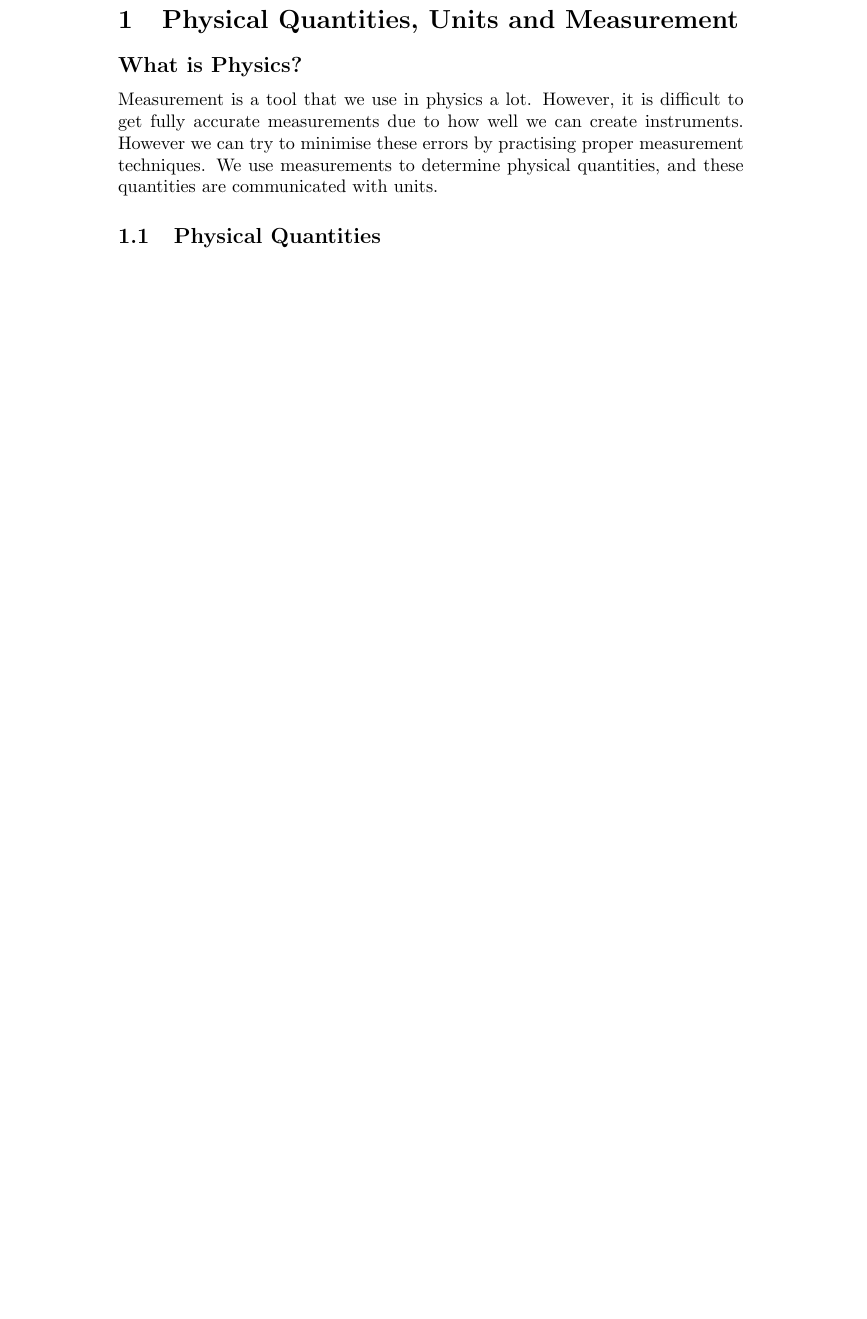
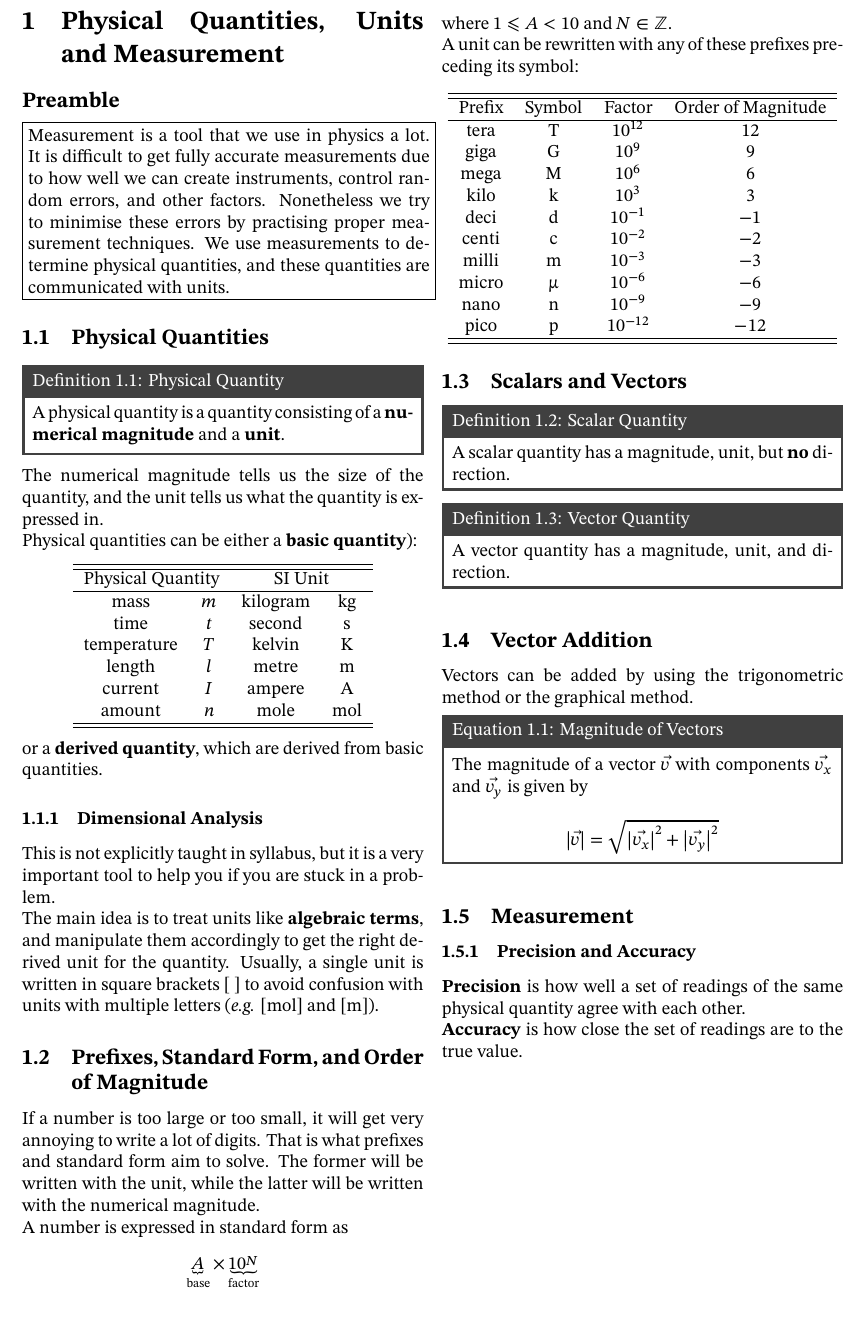
Before and after one commit to DoulosTrieste/physicsNotes, a LaTeX paper (main.tex, which reads content/chapter1.tex): part of the page before the commit and part of page 2 of 2 after it, cut so that both start at the same text, the shorter picture padded with empty space. The pictures show the PDF file main.pdf that the author committed with the source.

Commit message:
Chapter 1 partially complete

```diff
--- a/content/chapter1.tex
+++ b/content/chapter1.tex
@@ -2,8 +2,80 @@
 
 \begin{document}
 	\section{Physical Quantities, Units and Measurement}
-		\subsection*{What is Physics?}
-			Measurement is a tool that we use in physics a lot. However, it is difficult to get fully accurate measurements due to how well we can create instruments. However we can try to minimise these errors by practising proper measurement techniques. We use measurements to determine physical quantities, and these quantities are communicated with units.
+		\subsection*{Preamble}
+		\fbox{\parbox{\linewidth}{Measurement is a tool that we use in physics a lot. It is difficult to get fully accurate measurements due to how well we can create instruments, control random errors, and other factors. Nonetheless we try to minimise these errors by practising proper measurement techniques. We use measurements to determine physical quantities, and these quantities are communicated with units.}}
 
 		\subsection{Physical Quantities}
+		\pdef{Physical Quantity}{A physical quantity is a quantity consisting of a \textbf{numerical magnitude} and a \textbf{unit}.}
+
+		The numerical magnitude tells us the size of the quantity, and the unit tells us what the quantity is expressed in.
+
+		Physical quantities can be either a \textbf{basic quantity}):
+		\begin{center}
+			\begin{tabular}{cccc}
+				\hline \hline
+				\multicolumn{2}{c}{Physical Quantity} & \multicolumn{2}{c}{SI Unit} \\
+				\hline
+				mass & $m$ & kilogram & kg \\
+				time & $t$ & second & s \\
+				temperature & $T$ & kelvin & K \\
+				length & $l$ & metre & m \\
+				current & $I$ & ampere & A \\
+				amount & $n$ & mole & mol \\
+				\hline \hline
+			\end{tabular}
+		\end{center}
+		or a \textbf{derived quantity}, which are derived from basic quantities.
+
+			\subsubsection{Dimensional Analysis}
+			This is not explicitly taught in syllabus, but it is a very important tool to help you if you are stuck in a problem.
+
+			The main idea is to treat units like \textbf{algebraic terms}, and manipulate them accordingly to get the right derived unit for the quantity. Usually, a single unit is written in square brackets [ ] to avoid confusion with units with multiple letters (\textit{e.g.} [\si{\mole}] and [\si{\meter}]).
+
+		\subsection{Prefixes, Standard Form, and Order of Magnitude}
+		If a number is too large or too small, it will get very annoying to write a lot of digits. That is what prefixes and standard form aim to solve. The former will be written with the unit, while the latter will be written with the numerical magnitude.
+
+		A number is expressed in standard form as
+		\[
+			\underbrace{A}_{\text{base}} \times \underbrace{10^N}_{\text{factor}}
+		\]
+		where \(1 \leqslant A < 10\) and \(N \in \mathbb{Z}\).
+
+		A unit can be rewritten with any of these prefixes preceding its symbol:
+		\begin{center}
+		\begin{tabular}{cccc}
+			\hline \hline
+			Prefix & Symbol & Factor & Order of Magnitude \\
+			\hline
+			tera & \si{\tera} & \(10^{12}\) & 12 \\
+			giga & \si{\giga} & \(10^9\) & 9 \\
+			mega & \si{\mega} & \(10^6\) & 6 \\
+			kilo & \si{\kilo} & \(10^3\) & 3 \\
+			deci & \si{\deci} & \(10^{-1}\) & \(-1\) \\
+			centi & \si{\centi} & \(10^{-2}\) & \(-2\) \\
+			milli & \si{\milli} & \(10^{-3}\) & \(-3\) \\
+			micro & \si{\micro} & \(10^{-6}\) & \(-6\) \\
+			nano & \si{\nano} & \(10^{-9}\) & \(-9\) \\
+			pico & \si{\pico} & \(10^{-12}\) & \(-12\) \\
+			\hline \hline
+		\end{tabular}
+		\end{center}
+
+		\subsection{Scalars and Vectors}
+
+		\pdef{Scalar Quantity}{A scalar quantity has a magnitude, unit, but \textbf{no} direction.}
+		\pdef{Vector Quantity}{A vector quantity has a magnitude, unit, and direction.}
+
+		\subsection{Vector Addition}
+		Vectors can be added by using the trigonometric method or the graphical method.
+		\peqn{Magnitude of Vectors}{
+		The magnitude of a vector \(\vec{v}\) with components \(\vec{v_x}\) and \(\vec{v_y}\) is given by}{\left|\vec{v}\right| = \sqrt{\left|\vec{v_x}\right|^2 + \left|\vec{v_y}\right|^2}}
+
+		\subsection{Measurement}
+		\subsubsection{Precision and Accuracy}
+
+		\textbf{Precision} is how well a set of readings of the same physical quantity agree with each other.
+
+		\textbf{Accuracy} is how close the set of readings are to the true value.
+
 \end{document}
```
Also changed, not shown: main.tex (+57 -0 lines), content/chapter1.pdf (deleted), main.pdf, 6 other files.
